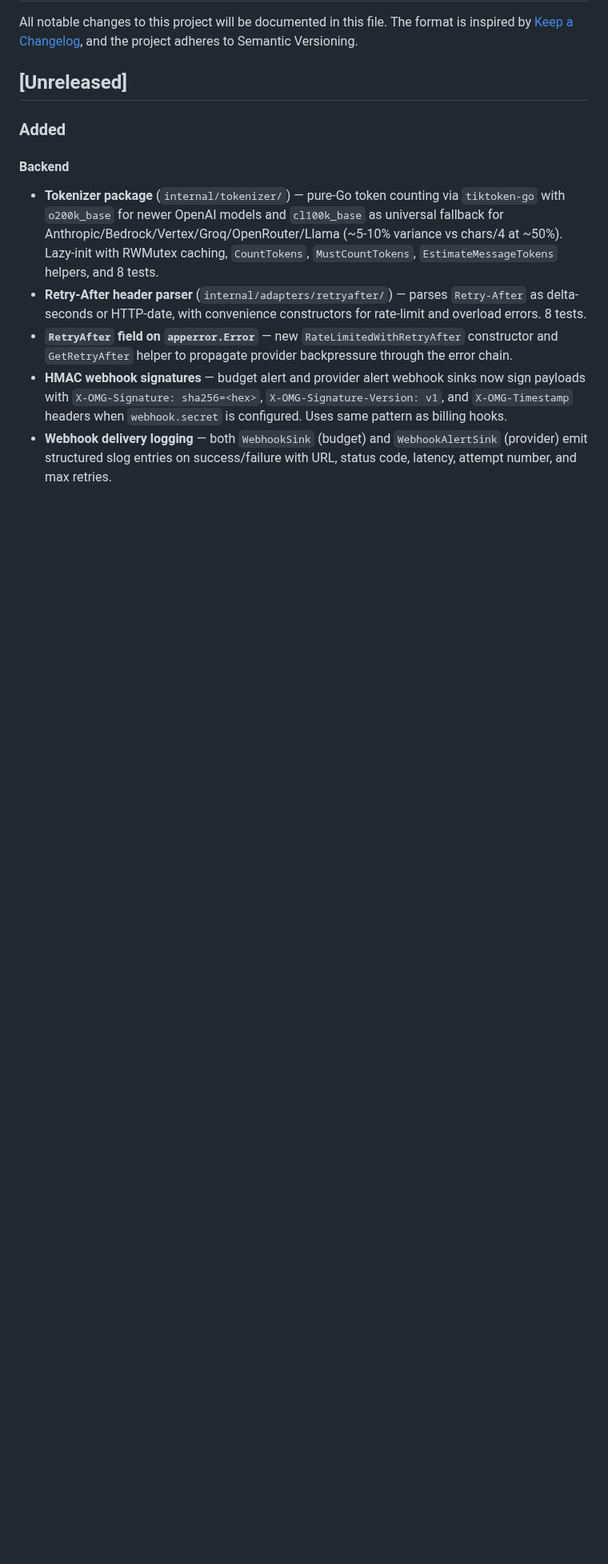
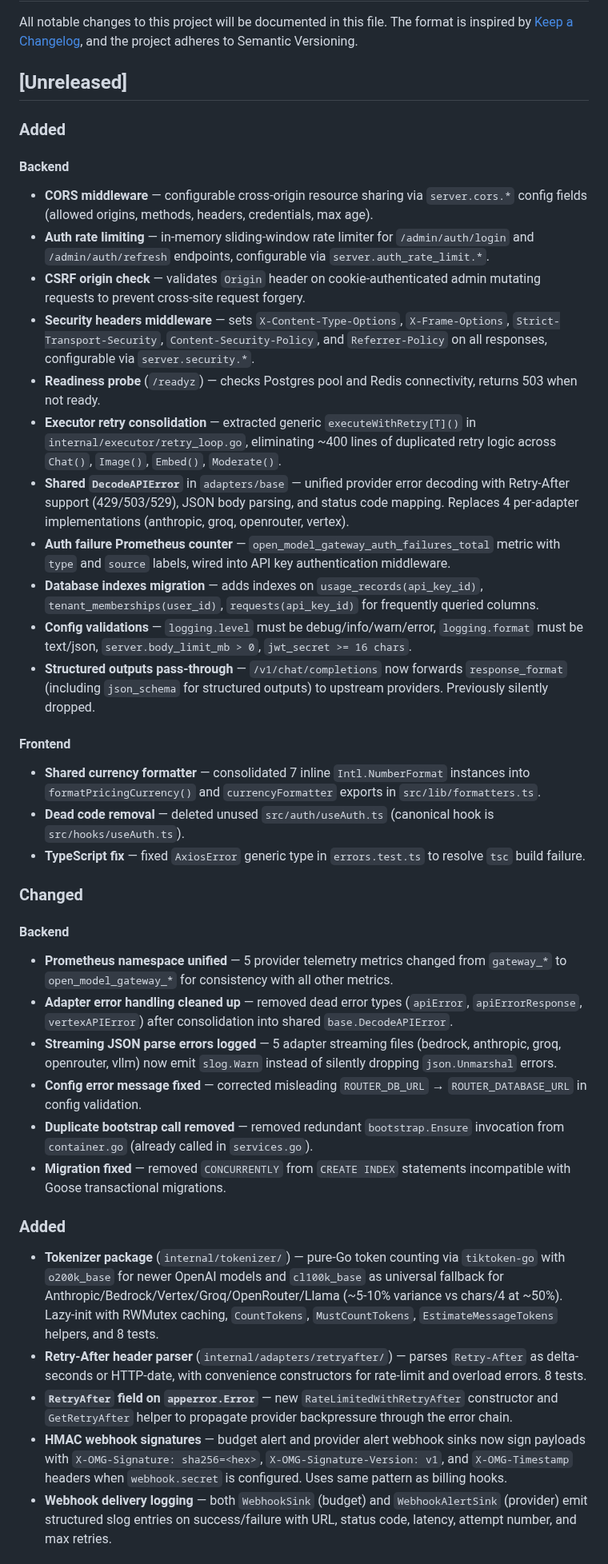
Before and after one commit to ncecere/open_model_gateway, a Markdown page: CHANGELOG.md, the part around the change. Shown at 80% size. Rendered like a GitHub page; blank space fills up the shorter version.

Commit message:
docs: update CHANGELOG with security, refactoring, and structured outputs changes

```diff
--- a/CHANGELOG.md
+++ b/CHANGELOG.md
@@ -6,6 +6,33 @@ All notable changes to this project will be documented in this file. The format
 
 ### Added
 #### Backend
+- **CORS middleware** — configurable cross-origin resource sharing via `server.cors.*` config fields (allowed origins, methods, headers, credentials, max age).
+- **Auth rate limiting** — in-memory sliding-window rate limiter for `/admin/auth/login` and `/admin/auth/refresh` endpoints, configurable via `server.auth_rate_limit.*`.
+- **CSRF origin check** — validates `Origin` header on cookie-authenticated admin mutating requests to prevent cross-site request forgery.
+- **Security headers middleware** — sets `X-Content-Type-Options`, `X-Frame-Options`, `Strict-Transport-Security`, `Content-Security-Policy`, and `Referrer-Policy` on all responses, configurable via `server.security.*`.
+- **Readiness probe** (`/readyz`) — checks Postgres pool and Redis connectivity, returns 503 when not ready.
+- **Executor retry consolidation** — extracted generic `executeWithRetry[T]()` in `internal/executor/retry_loop.go`, eliminating ~400 lines of duplicated retry logic across `Chat()`, `Image()`, `Embed()`, `Moderate()`.
+- **Shared `DecodeAPIError`** in `adapters/base` — unified provider error decoding with Retry-After support (429/503/529), JSON body parsing, and status code mapping. Replaces 4 per-adapter implementations (anthropic, groq, openrouter, vertex).
+- **Auth failure Prometheus counter** — `open_model_gateway_auth_failures_total` metric with `type` and `source` labels, wired into API key authentication middleware.
+- **Database indexes migration** — adds indexes on `usage_records(api_key_id)`, `tenant_memberships(user_id)`, `requests(api_key_id)` for frequently queried columns.
+- **Config validations** — `logging.level` must be debug/info/warn/error, `logging.format` must be text/json, `server.body_limit_mb > 0`, `jwt_secret >= 16 chars`.
+- **Structured outputs pass-through** — `/v1/chat/completions` now forwards `response_format` (including `json_schema` for structured outputs) to upstream providers. Previously silently dropped.
+
+#### Frontend
+- **Shared currency formatter** — consolidated 7 inline `Intl.NumberFormat` instances into `formatPricingCurrency()` and `currencyFormatter` exports in `src/lib/formatters.ts`.
+- **Dead code removal** — deleted unused `src/auth/useAuth.ts` (canonical hook is `src/hooks/useAuth.ts`).
+- **TypeScript fix** — fixed `AxiosError` generic type in `errors.test.ts` to resolve `tsc` build failure.
+
+### Changed
+#### Backend
+- **Prometheus namespace unified** — 5 provider telemetry metrics changed from `gateway_*` to `open_model_gateway_*` for consistency with all other metrics.
+- **Adapter error handling cleaned up** — removed dead error types (`apiError`, `apiErrorResponse`, `vertexAPIError`) after consolidation into shared `base.DecodeAPIError`.
+- **Streaming JSON parse errors logged** — 5 adapter streaming files (bedrock, anthropic, groq, openrouter, vllm) now emit `slog.Warn` instead of silently dropping `json.Unmarshal` errors.
+- **Config error message fixed** — corrected misleading `ROUTER_DB_URL` → `ROUTER_DATABASE_URL` in config validation.
+- **Duplicate bootstrap call removed** — removed redundant `bootstrap.Ensure` invocation from `container.go` (already called in `services.go`).
+- **Migration fixed** — removed `CONCURRENTLY` from `CREATE INDEX` statements incompatible with Goose transactional migrations.
+
+### Added
 - **Tokenizer package** (`internal/tokenizer/`) — pure-Go token counting via `tiktoken-go` with `o200k_base` for newer OpenAI models and `cl100k_base` as universal fallback for Anthropic/Bedrock/Vertex/Groq/OpenRouter/Llama (~5-10% variance vs chars/4 at ~50%). Lazy-init with RWMutex caching, `CountTokens`, `MustCountTokens`, `EstimateMessageTokens` helpers, and 8 tests.
 - **Retry-After header parser** (`internal/adapters/retryafter/`) — parses `Retry-After` as delta-seconds or HTTP-date, with convenience constructors for rate-limit and overload errors. 8 tests.
 - **`RetryAfter` field on `apperror.Error`** — new `RateLimitedWithRetryAfter` constructor and `GetRetryAfter` helper to propagate provider backpressure through the error chain.
```
